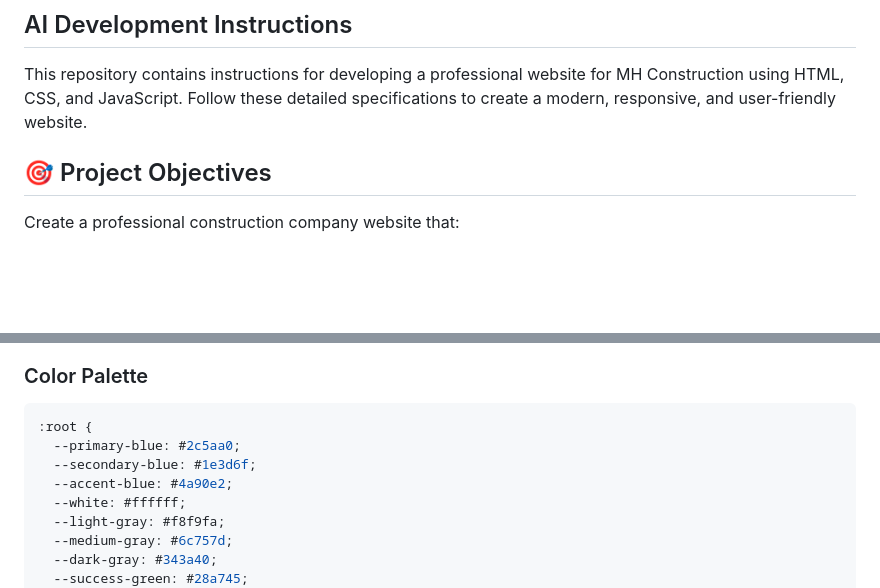
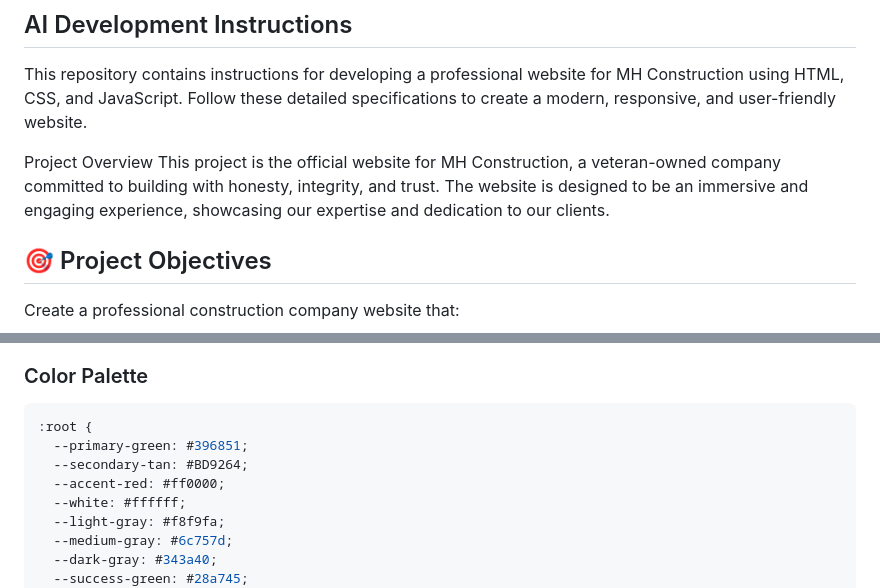
Before and after one commit to Ramsey-USA/mh-construction-website, a Markdown page: README.md, 2 parts joined by grey strips. GitHub-like rendering; blank space fills up the shorter version.

````diff
--- a/README.md
+++ b/README.md
@@ -4,6 +4,9 @@
 ## AI Development Instructions
 
 This repository contains instructions for developing a professional website for MH Construction using HTML, CSS, and JavaScript. Follow these detailed specifications to create a modern, responsive, and user-friendly website.
+
+Project Overview
+This project is the official website for MH Construction, a veteran-owned company committed to building with honesty, integrity, and trust. The website is designed to be an immersive and engaging experience, showcasing our expertise and dedication to our clients.
 
 ## 🎯 Project Objectives
 
@@ -89,9 +92,9 @@ mh-construction-website/
 ### Color Palette
 ```css
 :root {
-  --primary-blue: #2c5aa0;
-  --secondary-blue: #1e3d6f;
-  --accent-blue: #4a90e2;
+  --primary-green: #396851;
+  --secondary-tan: #BD9264;
+  --accent-red: #ff0000;
   --white: #ffffff;
   --light-gray: #f8f9fa;
   --medium-gray: #6c757d;
````
Also changed, not shown: other parts of README.md (+22 -68 lines).
